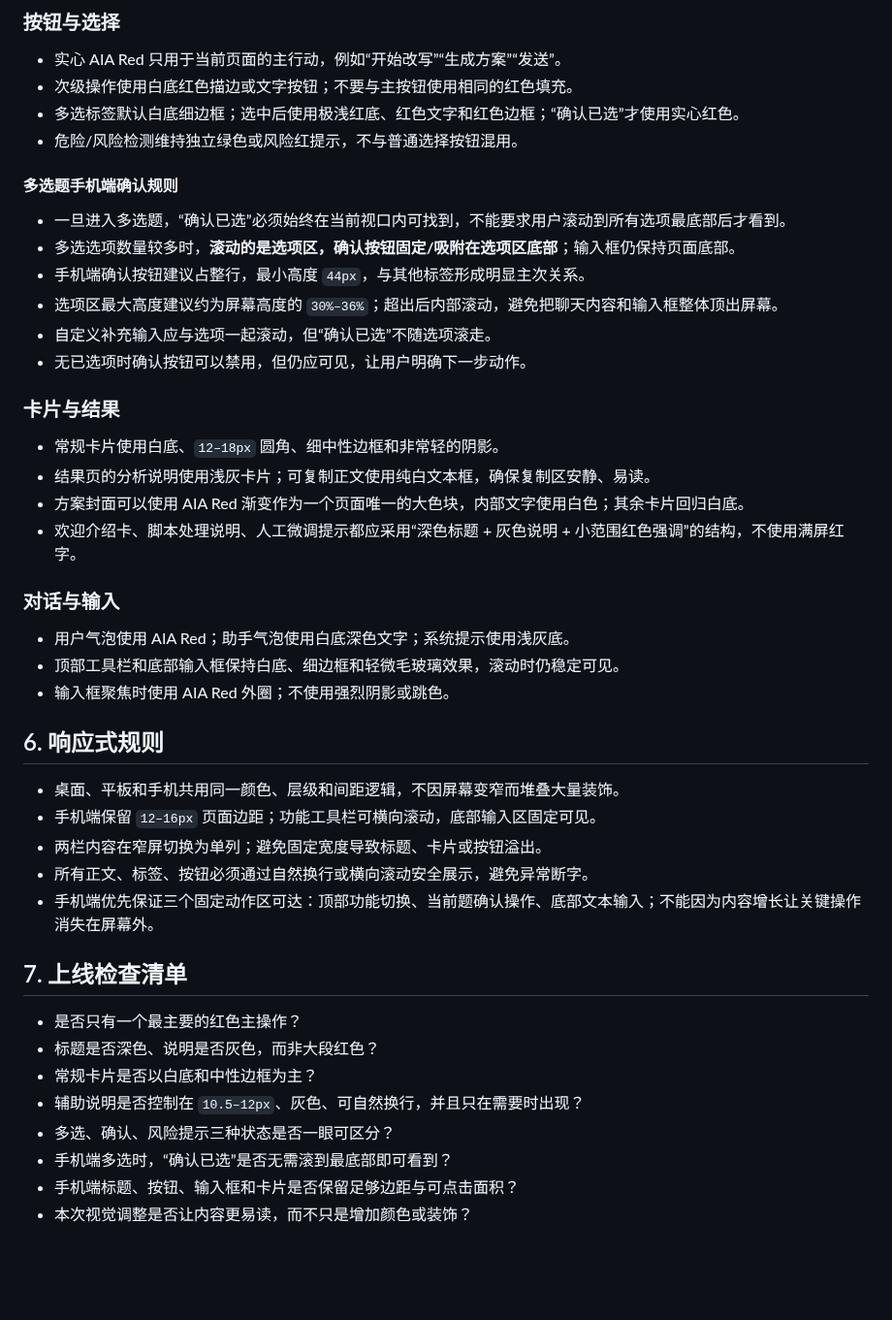
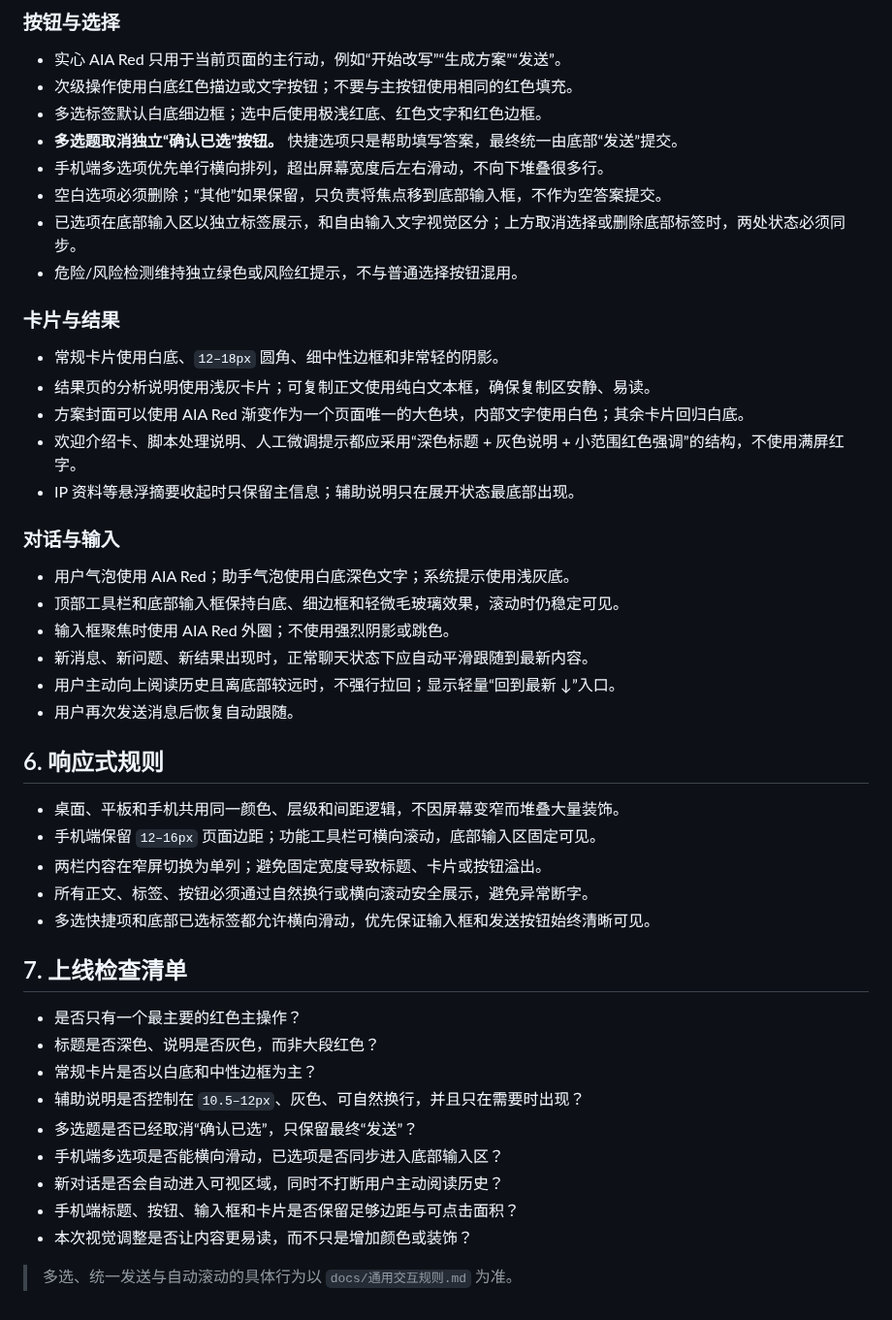
Before and after one commit to Yugongbiji/AIA-Auto-IP, a Markdown page: docs/界面设计规范.md, the part around the change. Shown at 97% size. Drawn GitHub-style; blank space fills up the shorter version.

Commit message:
docs: replace multi-select confirmation with unified send

```diff
--- a/docs/界面设计规范.md
+++ b/docs/界面设计规范.md
@@ -62,17 +62,12 @@
 
 - 实心 AIA Red 只用于当前页面的主行动，例如“开始改写”“生成方案”“发送”。
 - 次级操作使用白底红色描边或文字按钮；不要与主按钮使用相同的红色填充。
-- 多选标签默认白底细边框；选中后使用极浅红底、红色文字和红色边框；“确认已选”才使用实心红色。
+- 多选标签默认白底细边框；选中后使用极浅红底、红色文字和红色边框。
+- **多选题取消独立“确认已选”按钮。** 快捷选项只是帮助填写答案，最终统一由底部“发送”提交。
+- 手机端多选项优先单行横向排列，超出屏幕宽度后左右滑动，不向下堆叠很多行。
+- 空白选项必须删除；“其他”如果保留，只负责将焦点移到底部输入框，不作为空答案提交。
+- 已选项在底部输入区以独立标签展示，和自由输入文字视觉区分；上方取消选择或删除底部标签时，两处状态必须同步。
 - 危险/风险检测维持独立绿色或风险红提示，不与普通选择按钮混用。
-
-#### 多选题手机端确认规则
-
-- 一旦进入多选题，“确认已选”必须始终在当前视口内可找到，不能要求用户滚动到所有选项最底部后才看到。
-- 多选选项数量较多时，**滚动的是选项区，确认按钮固定/吸附在选项区底部**；输入框仍保持页面底部。
-- 手机端确认按钮建议占整行，最小高度 `44px`，与其他标签形成明显主次关系。
-- 选项区最大高度建议约为屏幕高度的 `30%–36%`；超出后内部滚动，避免把聊天内容和输入框整体顶出屏幕。
-- 自定义补充输入应与选项一起滚动，但“确认已选”不随选项滚走。
-- 无已选项时确认按钮可以禁用，但仍应可见，让用户明确下一步动作。
 
 ### 卡片与结果
 
@@ -80,12 +75,16 @@
 - 结果页的分析说明使用浅灰卡片；可复制正文使用纯白文本框，确保复制区安静、易读。
 - 方案封面可以使用 AIA Red 渐变作为一个页面唯一的大色块，内部文字使用白色；其余卡片回归白底。
 - 欢迎介绍卡、脚本处理说明、人工微调提示都应采用“深色标题 + 灰色说明 + 小范围红色强调”的结构，不使用满屏红字。
+- IP 资料等悬浮摘要收起时只保留主信息；辅助说明只在展开状态最底部出现。
 
 ### 对话与输入
 
 - 用户气泡使用 AIA Red；助手气泡使用白底深色文字；系统提示使用浅灰底。
 - 顶部工具栏和底部输入框保持白底、细边框和轻微毛玻璃效果，滚动时仍稳定可见。
 - 输入框聚焦时使用 AIA Red 外圈；不使用强烈阴影或跳色。
+- 新消息、新问题、新结果出现时，正常聊天状态下应自动平滑跟随到最新内容。
+- 用户主动向上阅读历史且离底部较远时，不强行拉回；显示轻量“回到最新 ↓”入口。
+- 用户再次发送消息后恢复自动跟随。
 
 ## 6. 响应式规则
 
@@ -93,7 +92,7 @@
 - 手机端保留 `12–16px` 页面边距；功能工具栏可横向滚动，底部输入区固定可见。
 - 两栏内容在窄屏切换为单列；避免固定宽度导致标题、卡片或按钮溢出。
 - 所有正文、标签、按钮必须通过自然换行或横向滚动安全展示，避免异常断字。
-- 手机端优先保证三个固定动作区可达：顶部功能切换、当前题确认操作、底部文本输入；不能因为内容增长让关键操作消失在屏幕外。
+- 多选快捷项和底部已选标签都允许横向滑动，优先保证输入框和发送按钮始终清晰可见。
 
 ## 7. 上线检查清单
 
@@ -101,7 +100,10 @@
 - 标题是否深色、说明是否灰色，而非大段红色？
 - 常规卡片是否以白底和中性边框为主？
 - 辅助说明是否控制在 `10.5–12px`、灰色、可自然换行，并且只在需要时出现？
-- 多选、确认、风险提示三种状态是否一眼可区分？
-- 手机端多选时，“确认已选”是否无需滚到最底部即可看到？
+- 多选题是否已经取消“确认已选”，只保留最终“发送”？
+- 手机端多选项是否能横向滑动，已选项是否同步进入底部输入区？
+- 新对话是否会自动进入可视区域，同时不打断用户主动阅读历史？
 - 手机端标题、按钮、输入框和卡片是否保留足够边距与可点击面积？
 - 本次视觉调整是否让内容更易读，而不只是增加颜色或装饰？
+
+> 多选、统一发送与自动滚动的具体行为以 `docs/通用交互规则.md` 为准。
```
